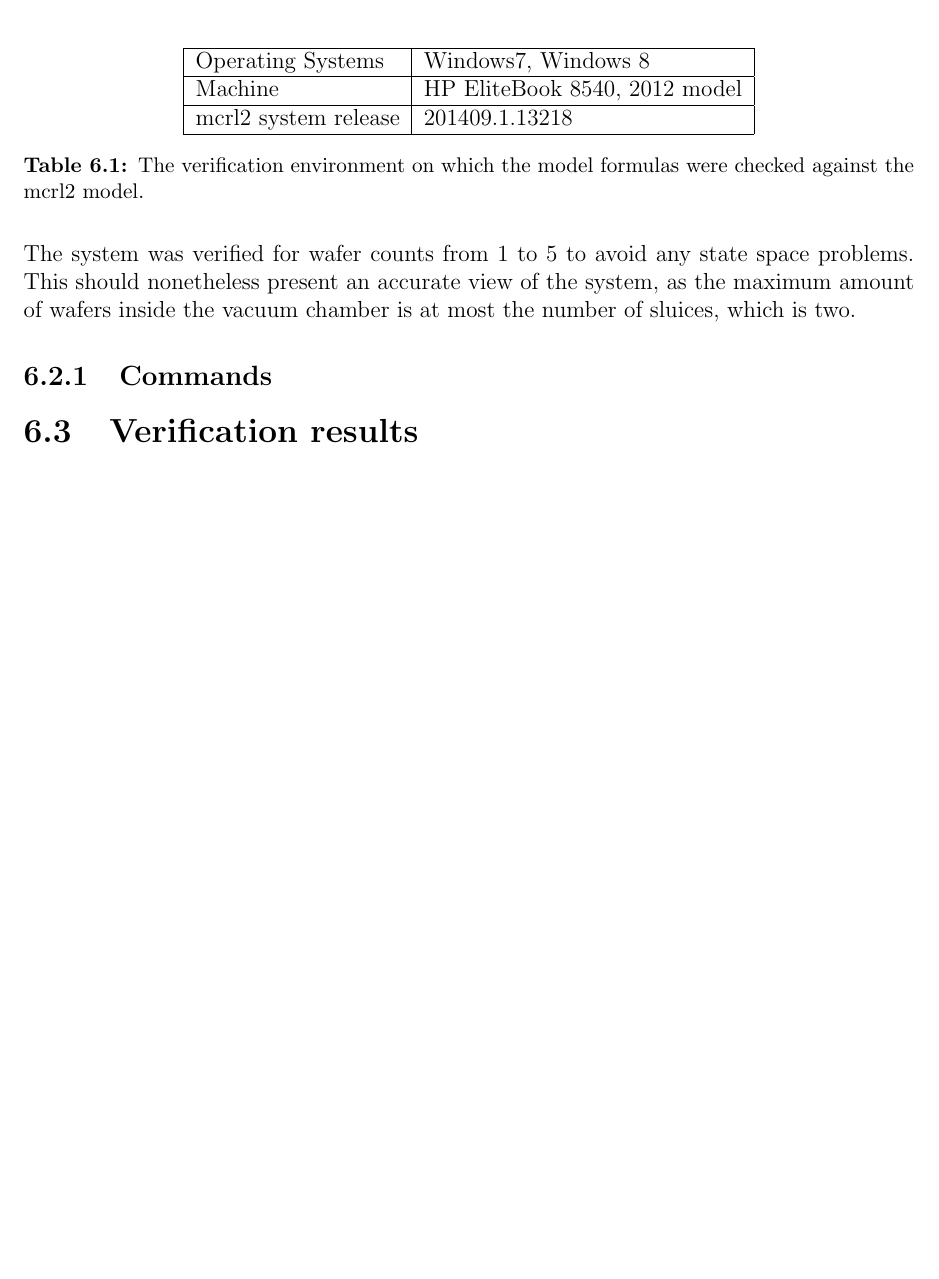
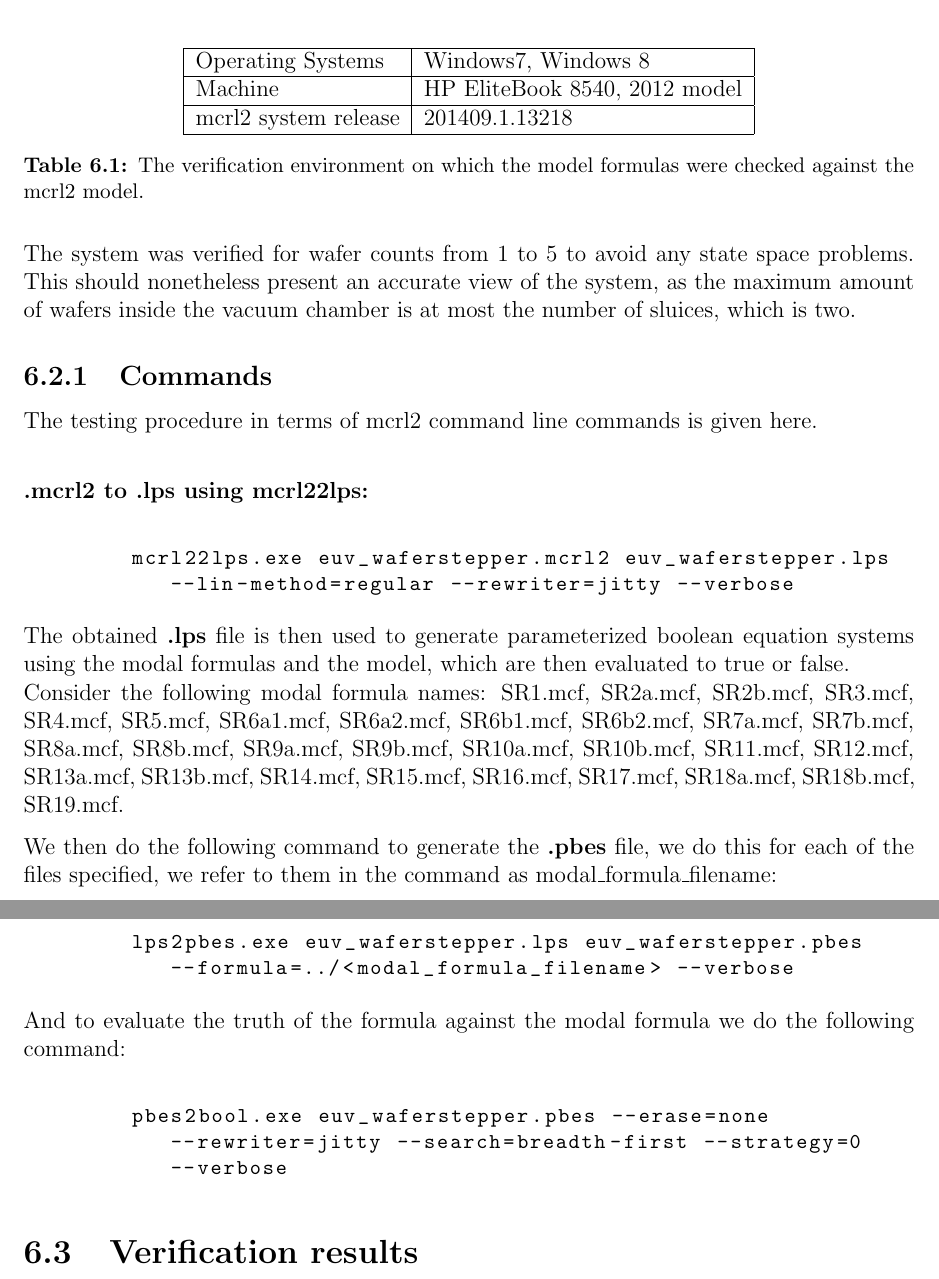
Before and after one commit to Perryvw/2IW26, a LaTeX document (report.tex): part of page 23 of 28 before the commit and two parts of pages 23 and 24 of 29 after it, the two joined at a grey line, cut so that both start at the same text, the shorter picture padded with empty space. Compiled offline with pdfLaTeX.

Commit message:
Command line commands section added
Signed-off-by: ziyed92 <ziadbensnaiba@gmail.com>

```diff
--- a/report.tex
+++ b/report.tex
@@ -10,6 +10,7 @@
 \usepackage{enumitem}
 \usepackage{url}
 \usepackage{caption}
+\usepackage{listings}
 \usepackage[parfill]{parskip}
 \usepackage{appendix}
 \usepackage{subcaption}
@@ -669,6 +670,25 @@ These travel from the controller to the system. The controller-system interactio
 	The system was verified for wafer counts from 1 to 5 to avoid any state space problems. This should nonetheless present an accurate view of the system, as the maximum amount of wafers inside the vacuum chamber is at most the number of sluices, which is two.
 
     \subsection{Commands}
+	The testing procedure in terms of mcrl2 command line commands is given here.\\
+
+    \textbf{.mcrl2 to .lps using mcrl22lps:}\\
+    \begin{lstlisting}
+        mcrl22lps.exe euv_waferstepper.mcrl2 euv_waferstepper.lps --lin-method=regular --rewriter=jitty --verbose
+    \end{lstlisting}
+
+    The obtained \textbf{.lps} file is then used to generate parameterized boolean equation systems using the modal formulas and the model, which are then evaluated to true or false.\\
+    Consider the following modal formula names: SR1.mcf, SR2a.mcf, SR2b.mcf, SR3.mcf, SR4.mcf, SR5.mcf, SR6a1.mcf, SR6a2.mcf, SR6b1.mcf, SR6b2.mcf, SR7a.mcf, SR7b.mcf, SR8a.mcf, SR8b.mcf, SR9a.mcf, SR9b.mcf, SR10a.mcf, SR10b.mcf, SR11.mcf, SR12.mcf, SR13a.mcf, SR13b.mcf, SR14.mcf, SR15.mcf, SR16.mcf, SR17.mcf, SR18a.mcf, SR18b.mcf, SR19.mcf.
+
+    We then do the following command to generate the \textbf{.pbes} file, we do this for each of the files specified, we refer to them in the command as modal\_formula\_filename:\\
+     \begin{lstlisting}
+        lps2pbes.exe euv_waferstepper.lps euv_waferstepper.pbes --formula=../<modal_formula_filename> --verbose
+    \end{lstlisting}
+
+    And to evaluate the truth of the formula against the modal formula we do the following command:\\
+    \begin{lstlisting}
+        pbes2bool.exe euv_waferstepper.pbes --erase=none --rewriter=jitty --search=breadth-first --strategy=0 --verbose
+    \end{lstlisting}
 
 	\section{Verification results}
 	Results of the verification: All modal formulas evaluated to true. Thus all requirements are met by the system.
```
